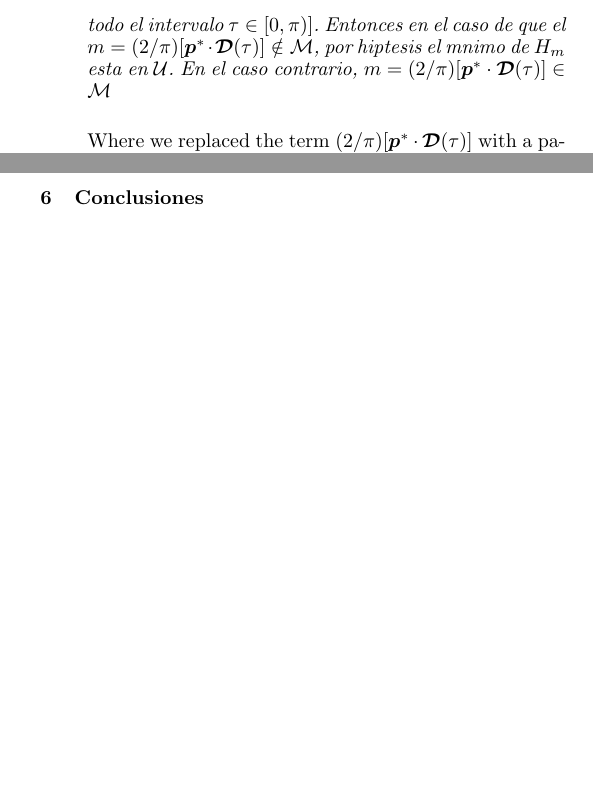
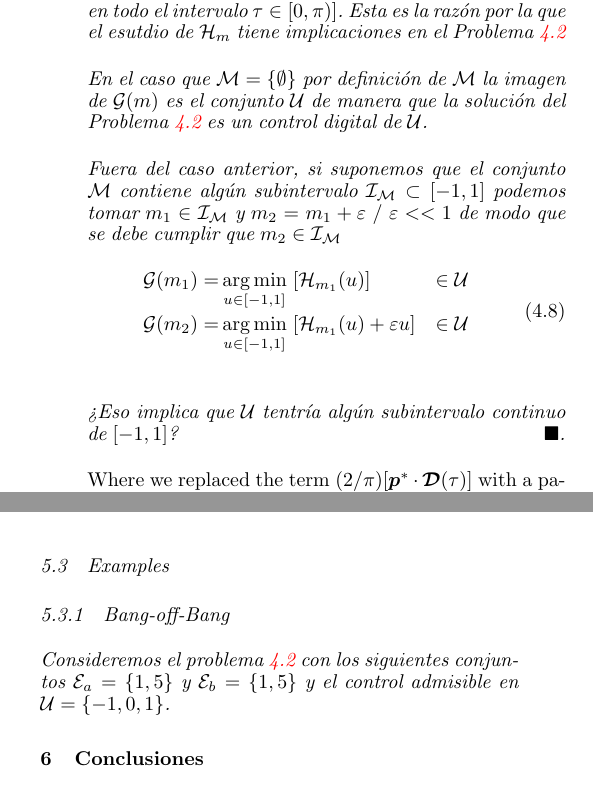
Before and after one commit to djoroya/SHE-Optimal-Control-paper, a LaTeX document (main.tex, which reads contens/P03-SHE-as-system.tex, contens/P04-Problem-Statement.tex, contens/P06-NumericalResults.tex): two parts of the columns of pages 6 and 7 of 7 before the commit and two parts of the columns of pages 6 and 7 of 8 after it, joined at a grey line, cut at the place of the change, the shorter picture padded with empty space. The pictures show the PDF file main.pdf that the author committed with the source.

Commit message:
Avanzamos con la prueba

```diff
--- a/contens/P03-SHE-as-system.tex
+++ b/contens/P03-SHE-as-system.tex
@@ -86,6 +86,12 @@ Moreover, since most often control problems are designed to drive the state of a
 \end{equation}
 In this new configuration, the control function $u$ is now required to steer the solution of \eqref{eq:CauchyReversed} from the initial datum $\bm{x}_T$ to zero in time $\tau=\pi$.
 
+\begin{figure}[ht!]
+	\centering
+	\includegraphics[scale=0.35]{img/fig02.eps}
+	\caption{Evolución del sistema dinámico con los conjuntos $\mathcal{E}_a = \{1,2\}$ y $\mathcal{E}_b = \{1,2\}$ considerando el control $u(\tau)$ presentado en la figura \ref{fig:exampleSHE}}
+\end{figure}
+
 We can then formulate the following control problem, which is equivalent to Problem \ref{SHEp}:
 \newline
 \begin{problem}\label{SHEpControl}
--- a/contens/P04-Problem-Statement.tex
+++ b/contens/P04-Problem-Statement.tex
@@ -83,6 +83,5 @@ In what follows, we will enumerate the optimality conditions arising from the Po
     \end{gather}
     Therefore, this optimality condition reduces to the optimization of a function in a variable within the interval $ [- 1,1] $.
 \end{itemize}
-%\newline
+\vspace{1em}
 \begin{proposition}
-    Consideramos el problema de control \ref{pb:OCP2}, una función $\mathcal{H}_m:\mathbb{R}\rightarrow \mathbb{R}$ tal que:
@@ -93,14 +93,33 @@ In what follows, we will enumerate the optimality conditions arising from the Po
+    \begin{gather}
+        \mathcal{G}(m) = \argmin_{u \in [-1,1]} \mathcal{H}_m(u)
+    \end{gather}
+    y  el conjunto $\mathcal{M}$ como:
+    \begin{gather}
+        \mathcal{M} = \{m \in \mathbb{R}\ | \ \mathcal{G}(m) \notin \mathcal{U} \}
+    \end{gather}
+    De manera que si el conjunto $\mathcal{M}$ es el conjunto vacio o un conjunto finito de elementos, entonces la solución del problema \ref{pb:OCP2} es un control digital del conjunto $\mathcal{U}$.
 \end{proposition}
-
 \begin{proof}
-    %
 Es importante notar que la función $\mathcal{H}_m$ es el Hamiltoniano del sistema donde hemos remplazado el valor
 \begin{gather}
 	[\bm{p}^* \cdot \bm{\mathcal{D}}(\tau)] = \sum_{i \in \mathcal{E}_a} p^*_\alpha \cos(i\tau) + \sum_{j \in \mathcal{E}_b} p^*_\beta \sin(j\tau)
 \end{gather}
-por el parámetro $m$. De manera que el Hamiltoniano evaluado en la trayectoria óptima varía de manera continua en todo el intervalo $\tau \in [0,\pi)]$. Entonces en el caso de que el $m = (2/\pi)[\bm{p}^* \cdot \bm{\mathcal{D}}(\tau)] \notin \mathcal{M}$, por hipótesis el mínimo de $H_m$ esta en $\mathcal{U}$. En el caso contrario, $m = (2/\pi)[\bm{p}^* \cdot \bm{\mathcal{D}}(\tau)] \in \mathcal{M}$
+por el parámetro $m$. De manera que el Hamiltoniano evaluado en la trayectoria óptima varía de manera continua en todo el intervalo $\tau \in [0,\pi)]$. Esta es la razón por la que el esutdio de $\mathcal{H}_m$ tiene implicaciones en el Problema \ref{pb:OCP2}
 
+En el caso que $\mathcal{M} = \{\emptyset\}$ por definición de $\mathcal{M}$ la imagen de $\mathcal{G}(m)$ es el conjunto $\mathcal{U}$ de manera que la solución del Problema \ref{pb:OCP2} es un control digital de $\mathcal{U}$.
+
+Fuera del caso anterior, si suponemos que el conjunto $\mathcal{M}$ contiene algún subintervalo $\mathcal{I}_{\mathcal{M}} \subset[-1,1]$ podemos tomar    $m_1 \in \mathcal{I}_{\mathcal{M}}$ y $ m_2 = m_1 + \varepsilon \ / \ \varepsilon << 1$ de modo que se debe cumplir que $m_2 \in \mathcal{I}_{\mathcal{M}}$
+\begin{equation}
+    \begin{aligned}
+        \mathcal{G}(m_1) = & \argmin_{u\in[-1,1]} \ [\mathcal{H}_{m_1}(u)] & \in \mathcal{U}\\
+        \mathcal{G}(m_2) = & \argmin_{u\in[-1,1]} \ [\mathcal{H}_{m_1}(u) + \varepsilon u]   & \in \mathcal{U}
+    \end{aligned}
+\end{equation}
+
+¿Eso implica que $\mathcal{U}$ tentría algún subintervalo continuo de $[-1,1]$?
+$\hfill\blacksquare$.
 \end{proof}
+
 Where we replaced the term $(2/\pi)[\bm{p}^* \cdot \bm{\mathcal{D}}(\tau)]$ with a parameter $m$ which may assume all real values. The problem of designing an optimal control which may only take real values in $\mathcal{U}$ is reduced to construct a one-dimensional function with parameter $m$ whose minima are the elements in $\mathcal{U}$ for all values of $m$.
 
 \subsection{Sufficient conditions to obtain digital control}
--- a/contens/P06-NumericalResults.tex
+++ b/contens/P06-NumericalResults.tex
@@ -52,4 +52,9 @@ Given two sets of odd numbers $\mathcal{E}_a$ and $\mathcal{E}_b$ with cardinali
             \bm{x}^0 = \bm{x}_0
         \end{cases}
 \end{gather}
+
+\subsection{Examples}
+
+\subsubsection{Bang-off-Bang}
+Consideremos el problema \ref{pb:OCP2} con los siguientes conjuntos $\mathcal{E}_a = \{1,5\}$ y  $\mathcal{E}_b = \{1,5\}$ y el control admisible en $\mathcal{U} = \{-1,0,1\}$.
 \end{problem}
```
Also changed, not shown: contens/P02-RelatedWork.tex (+1 -1 lines), settings.tex (+3 -2 lines), img/fig01.eps, img/fig02.eps (added), main.bbl, main.pdf, contens/P04-Problem-Statement.tex (9 more changed lines), 15 other files.
